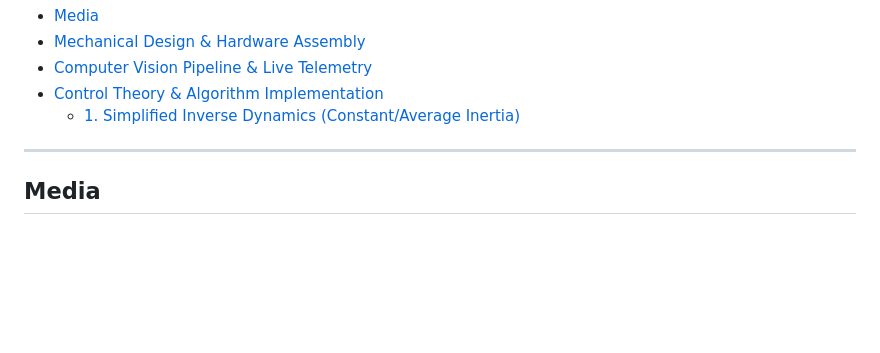
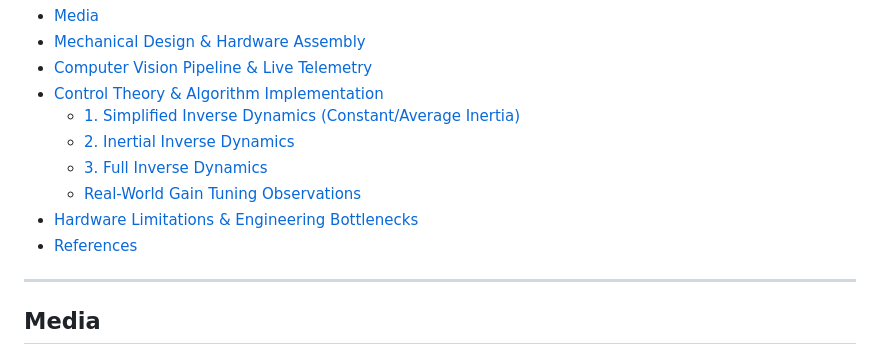
Before and after one commit to nabilkhondaker/TabletopPlanarArm, a Markdown page: README.md, the part around the change. GitHub-like rendering; folded sections open; blank space fills up the shorter version.

Commit message:
Add additional sections to README table of contents

```diff
--- a/README.md
+++ b/README.md
@@ -33,7 +33,11 @@ For structural reference and spatial orientation of the setup, see the layout co
   - [Computer Vision Pipeline & Live Telemetry](#computer-vision-pipeline--live-telemetry)
   - [Control Theory & Algorithm Implementation](#control-theory--algorithm-implementation)
     - [1. Simplified Inverse Dynamics (Constant/Average Inertia)](#1-simplified-inverse-dynamics-constantaverage-inertia)
-
+    - [2. Inertial Inverse Dynamics](#2-inertial-inverse-dynamics)
+    - [3. Full Inverse Dynamics](#3-full-inverse-dynamics)
+    - [Real-World Gain Tuning Observations](#real-world-gain-tuning-observations)
+  - [Hardware Limitations & Engineering Bottlenecks](#hardware-limitations--engineering-bottlenecks)
+  - [References](#references)
 </details>
 
 ---
```
